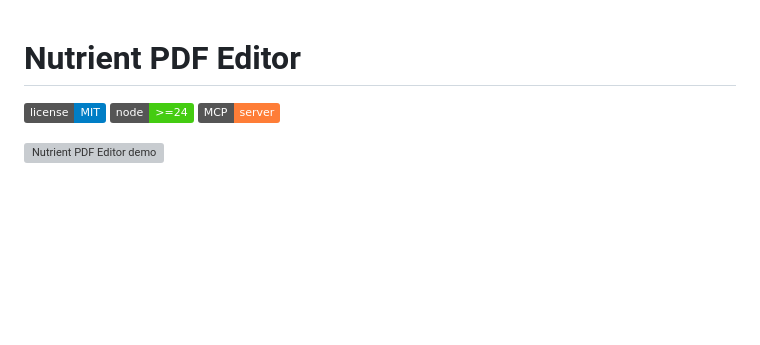
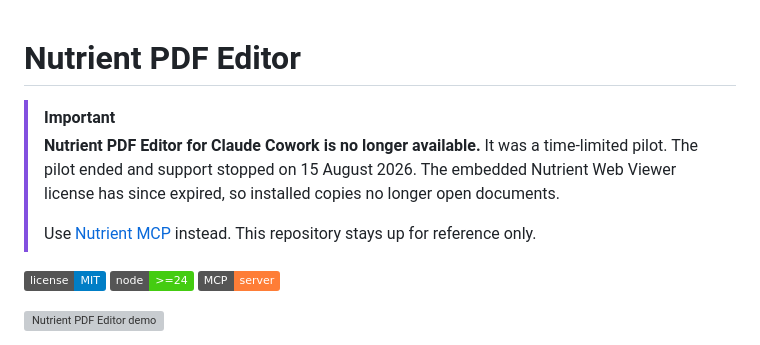
Before and after one commit to PSPDFKit/nutrient-pdf-editor-mcp, a Markdown page: README.md, the part around the change. Drawn GitHub-style; badges without logos; blank space fills up the shorter version; grey boxes are pictures that could not be loaded.

Commit message:
Mark Nutrient PDF Editor as retired and point to Nutrient MCP (#12)
The Claude Cowork pilot ended on 15 August 2026 and the embedded
viewer license has expired, so the connector no longer works.

Co-authored-by: Claude Opus 5.5 <noreply@anthropic.com>

```diff
--- a/README.md
+++ b/README.md
@@ -1,4 +1,9 @@
 # Nutrient PDF Editor
+
+> [!IMPORTANT]
+> **Nutrient PDF Editor for Claude Cowork is no longer available.** It was a time-limited pilot. The pilot ended and support stopped on 15 August 2026. The embedded Nutrient Web Viewer license has since expired, so installed copies no longer open documents.
+>
+> Use [Nutrient MCP](https://www.nutrient.io/api/mcp-server-pdf-automation-llm/) instead. This repository stays up for reference only.
 
 [![License: MIT](https://img.shields.io/badge/license-MIT-blue)](LICENSE)
 [![Node](https://img.shields.io/badge/node-%3E%3D24-brightgreen)](https://nodejs.org)
```
